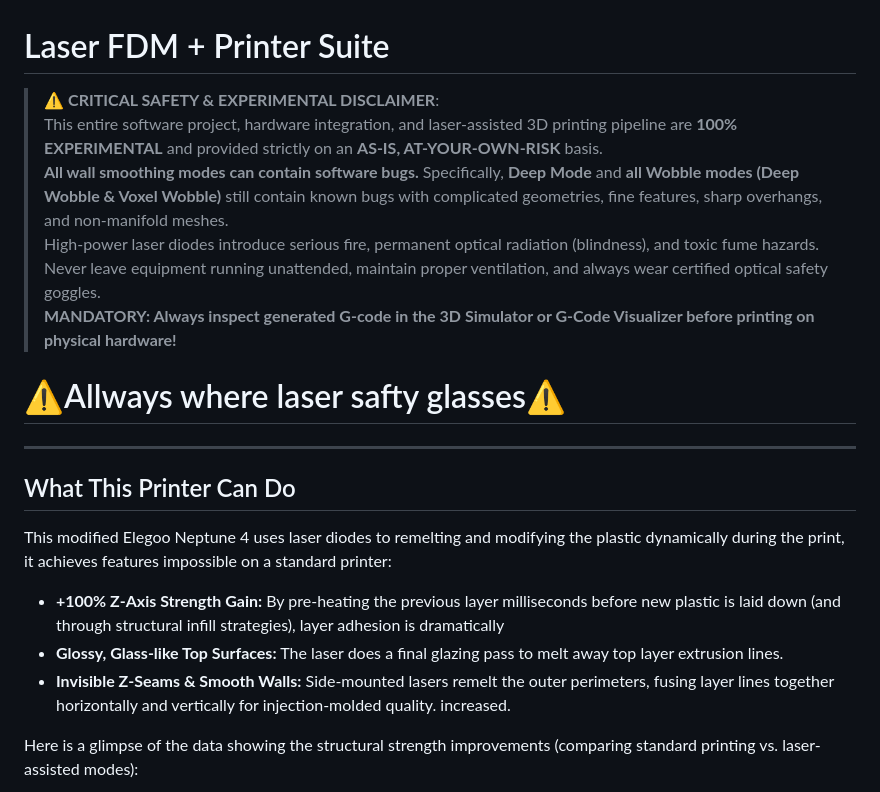
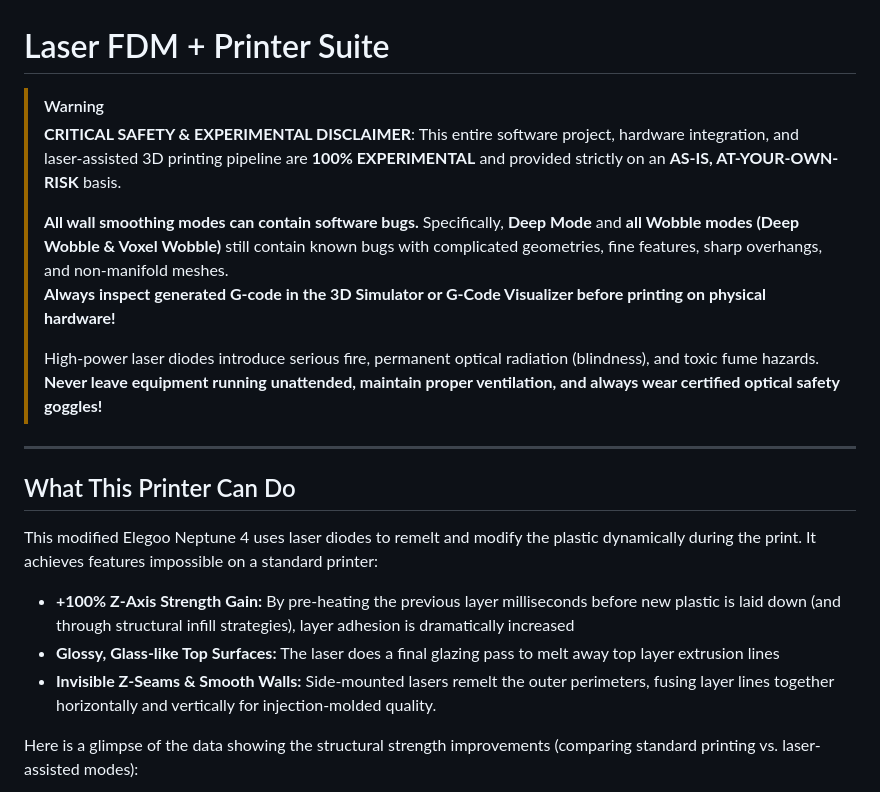
Before and after one commit to I-changed-a-thing/Laser-FDM, a Markdown page: README.md, the part around one of its changes. GitHub-like rendering.

Commit message:
Update README.md - Use Alerts for warning
Use Alerts Markdown extension for laser safety warning.

```diff
--- a/README.md
+++ b/README.md
@@ -1,22 +1,24 @@
 # Laser FDM + Printer Suite
 
-> ⚠️ **CRITICAL SAFETY & EXPERIMENTAL DISCLAIMER**:
+> [!WARNING]
+> **CRITICAL SAFETY & EXPERIMENTAL DISCLAIMER**:
 > This entire software project, hardware integration, and laser-assisted 3D printing pipeline are **100% EXPERIMENTAL** and provided strictly on an **AS-IS, AT-YOUR-OWN-RISK** basis.
-> **All wall smoothing modes can contain software bugs.** Specifically, **Deep Mode** and **all Wobble modes (Deep Wobble & Voxel Wobble)** still contain known bugs with complicated geometries, fine features, sharp overhangs, and non-manifold meshes.
-> High-power laser diodes introduce serious fire, permanent optical radiation (blindness), and toxic fume hazards. Never leave equipment running unattended, maintain proper ventilation, and always wear certified optical safety goggles.
-> **MANDATORY: Always inspect generated G-code in the 3D Simulator or G-Code Visualizer before printing on physical hardware!**
-# ⚠️Allways where laser safty glasses⚠️
+>
+> **All wall smoothing modes can contain software bugs.** Specifically, **Deep Mode** and **all Wobble modes (Deep Wobble & Voxel Wobble)** still contain known bugs with complicated geometries, fine features, sharp overhangs, and non-manifold meshes.<br/>
+> **Always inspect generated G-code in the 3D Simulator or G-Code Visualizer before printing on physical hardware!**
+>
+> High-power laser diodes introduce serious fire, permanent optical radiation (blindness), and toxic fume hazards.<br/>
+> **Never leave equipment running unattended, maintain proper ventilation, and always wear certified optical safety goggles!**
 
 ---
 
 ## What This Printer Can Do
 
-This modified Elegoo Neptune 4 uses laser diodes to remelting and modifying the plastic dynamically during the print, it achieves features impossible on a standard printer:
+This modified Elegoo Neptune 4 uses laser diodes to remelt and modify the plastic dynamically during the print. It achieves features impossible on a standard printer:
 
-* **+100% Z-Axis Strength Gain:** By pre-heating the previous layer milliseconds before new plastic is laid down (and through structural infill strategies), layer adhesion is dramatically
-* **Glossy, Glass-like Top Surfaces:** The laser does a final glazing pass to melt away top layer extrusion lines.
+* **+100% Z-Axis Strength Gain:** By pre-heating the previous layer milliseconds before new plastic is laid down (and through structural infill strategies), layer adhesion is dramatically increased
+* **Glossy, Glass-like Top Surfaces:** The laser does a final glazing pass to melt away top layer extrusion lines
 * **Invisible Z-Seams & Smooth Walls:** Side-mounted lasers remelt the outer perimeters, fusing layer lines together horizontally and vertically for injection-molded quality.
-increased.
 
 Here is a glimpse of the data showing the structural strength improvements (comparing standard printing vs. laser-assisted modes):
 
```
Also changed, not shown: other parts of README.md (+0 -1 lines).
